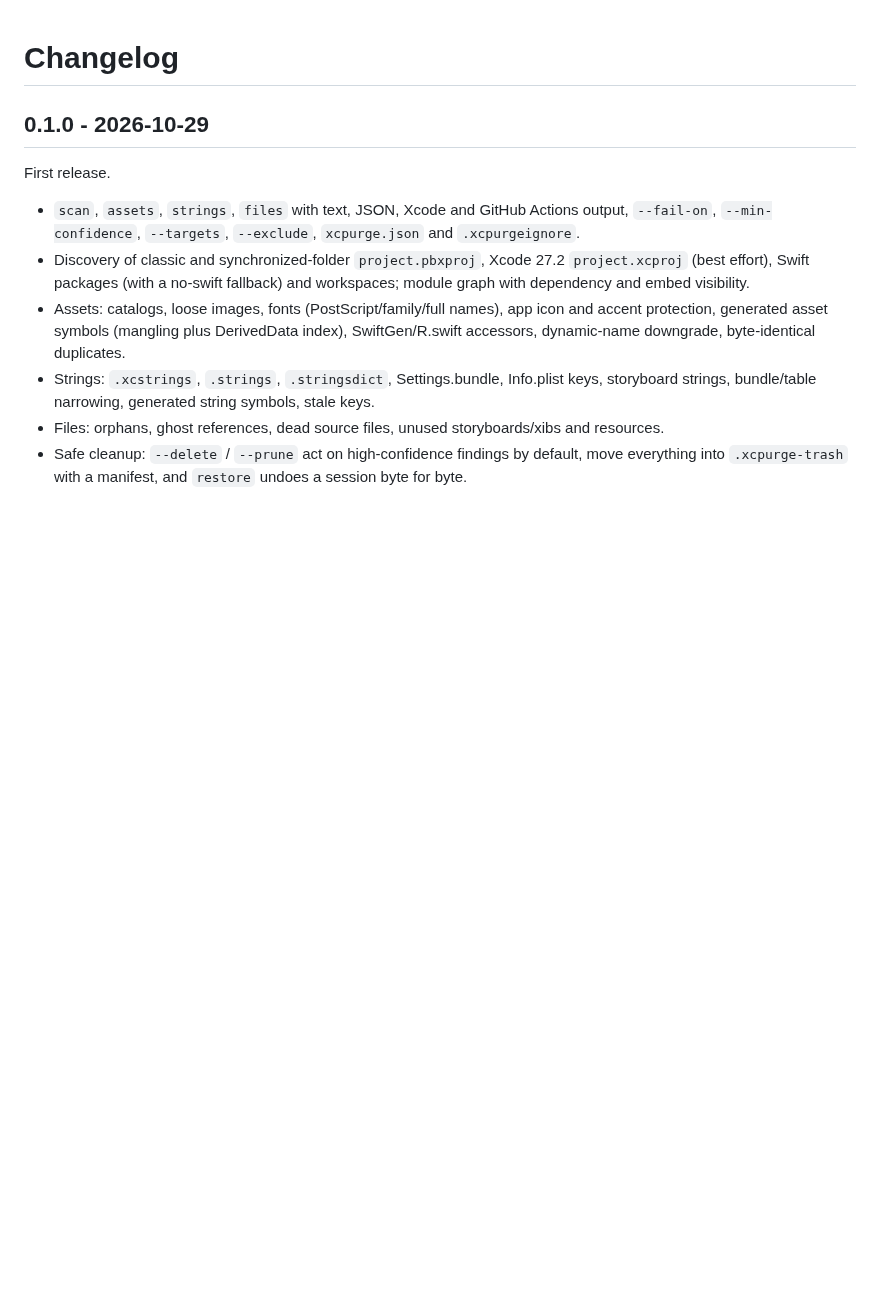
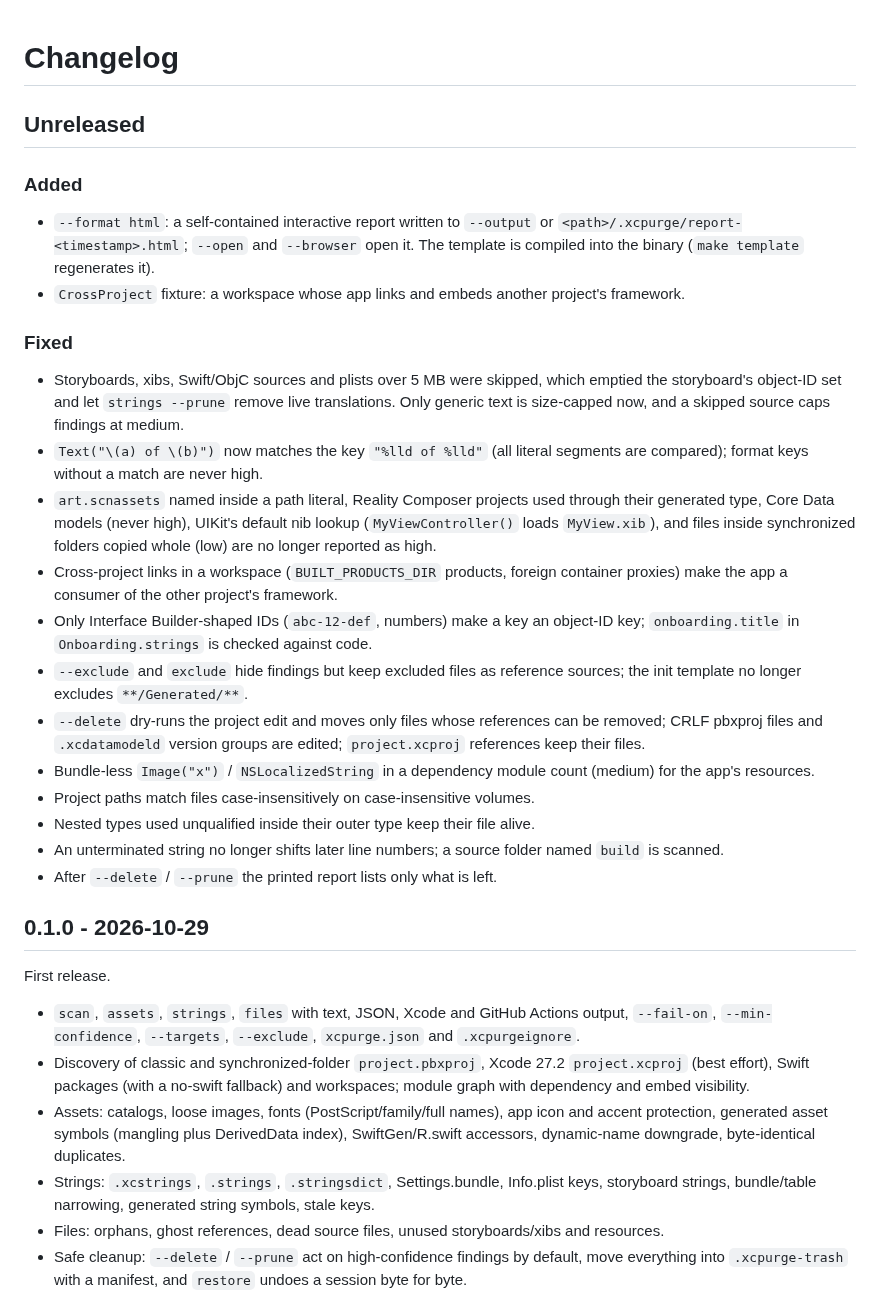
Before and after one commit to iasaeed/xcpurge, a Markdown page: CHANGELOG.md, the part around the change. Drawn GitHub-style; blank space fills up the shorter version.

```diff
--- a/CHANGELOG.md
+++ b/CHANGELOG.md
@@ -1,4 +1,37 @@
 # Changelog
+
+## Unreleased
+
+### Added
+
+- `--format html`: a self-contained interactive report written to `--output` or
+  `<path>/.xcpurge/report-<timestamp>.html`; `--open` and `--browser` open it. The template is compiled into
+  the binary (`make template` regenerates it).
+- `CrossProject` fixture: a workspace whose app links and embeds another project's framework.
+
+### Fixed
+
+- Storyboards, xibs, Swift/ObjC sources and plists over 5 MB were skipped, which emptied the storyboard's
+  object-ID set and let `strings --prune` remove live translations. Only generic text is size-capped now, and a
+  skipped source caps findings at medium.
+- `Text("\(a) of \(b)")` now matches the key `"%lld of %lld"` (all literal segments are compared); format keys
+  without a match are never high.
+- `art.scnassets` named inside a path literal, Reality Composer projects used through their generated type,
+  Core Data models (never high), UIKit's default nib lookup (`MyViewController()` loads `MyView.xib`), and
+  files inside synchronized folders copied whole (low) are no longer reported as high.
+- Cross-project links in a workspace (`BUILT_PRODUCTS_DIR` products, foreign container proxies) make the app a
+  consumer of the other project's framework.
+- Only Interface Builder-shaped IDs (`abc-12-def`, numbers) make a key an object-ID key; `onboarding.title`
+  in `Onboarding.strings` is checked against code.
+- `--exclude` and `exclude` hide findings but keep excluded files as reference sources; the init template no
+  longer excludes `**/Generated/**`.
+- `--delete` dry-runs the project edit and moves only files whose references can be removed; CRLF pbxproj
+  files and `.xcdatamodeld` version groups are edited; `project.xcproj` references keep their files.
+- Bundle-less `Image("x")` / `NSLocalizedString` in a dependency module count (medium) for the app's resources.
+- Project paths match files case-insensitively on case-insensitive volumes.
+- Nested types used unqualified inside their outer type keep their file alive.
+- An unterminated string no longer shifts later line numbers; a source folder named `build` is scanned.
+- After `--delete` / `--prune` the printed report lists only what is left.
 
 ## 0.1.0 - 2026-10-29
 
```
Also changed, not shown: README.md (+45 -6 lines), docs/report-dark.png (added), docs/report-light.png (added), 1 other file.
